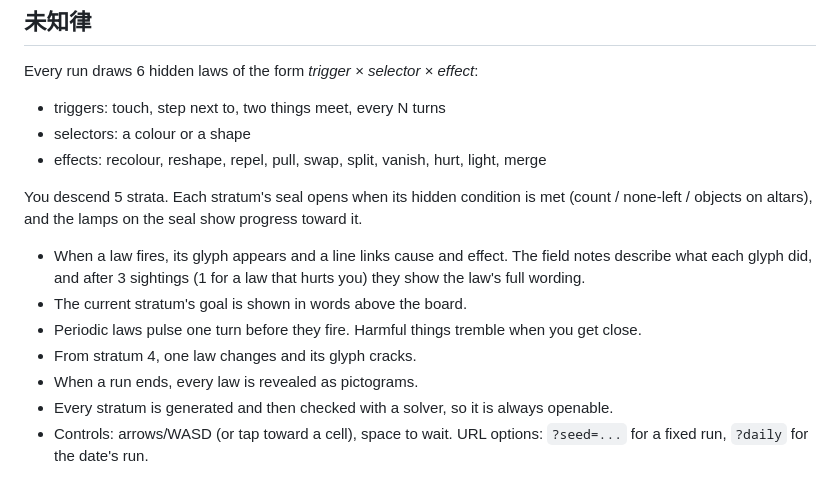
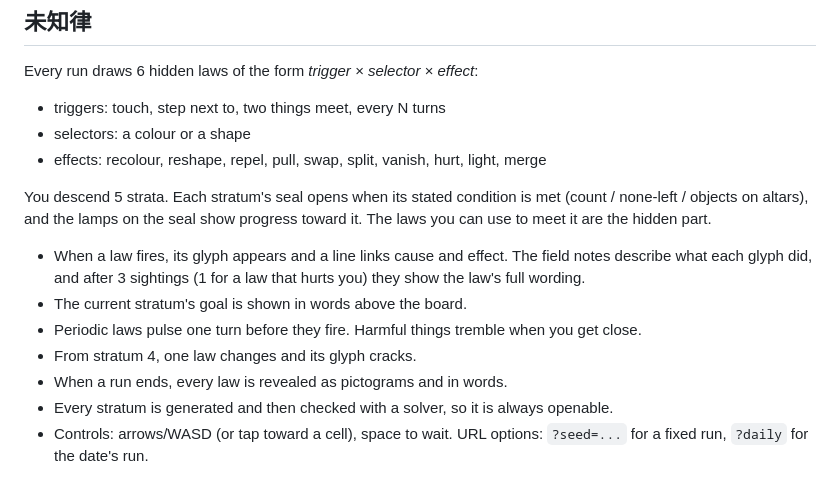
Before and after one commit to tishiyama1/aidev4, a Markdown page: README.md, the part around the change. GitHub-like rendering.

Commit message:
README: goal is stated, laws are the hidden part
Co-Authored-By: Claude Opus 5.5 <noreply@anthropic.com>
Claude-Session: https://claude.ai/code/session_01AUyPoprJmKremTVLY2Tsee

```diff
--- a/README.md
+++ b/README.md
@@ -16,13 +16,13 @@ Every run draws 6 hidden laws of the form *trigger × selector × effect*:
 - selectors: a colour or a shape
 - effects: recolour, reshape, repel, pull, swap, split, vanish, hurt, light, merge
 
-You descend 5 strata. Each stratum's seal opens when its hidden condition is met (count / none-left / objects on altars), and the lamps on the seal show progress toward it.
+You descend 5 strata. Each stratum's seal opens when its stated condition is met (count / none-left / objects on altars), and the lamps on the seal show progress toward it. The laws you can use to meet it are the hidden part.
 
 - When a law fires, its glyph appears and a line links cause and effect. The field notes describe what each glyph did, and after 3 sightings (1 for a law that hurts you) they show the law's full wording.
 - The current stratum's goal is shown in words above the board.
 - Periodic laws pulse one turn before they fire. Harmful things tremble when you get close.
 - From stratum 4, one law changes and its glyph cracks.
-- When a run ends, every law is revealed as pictograms.
+- When a run ends, every law is revealed as pictograms and in words.
 - Every stratum is generated and then checked with a solver, so it is always openable.
 - Controls: arrows/WASD (or tap toward a cell), space to wait. URL options: `?seed=...` for a fixed run, `?daily` for the date's run.
 
```
